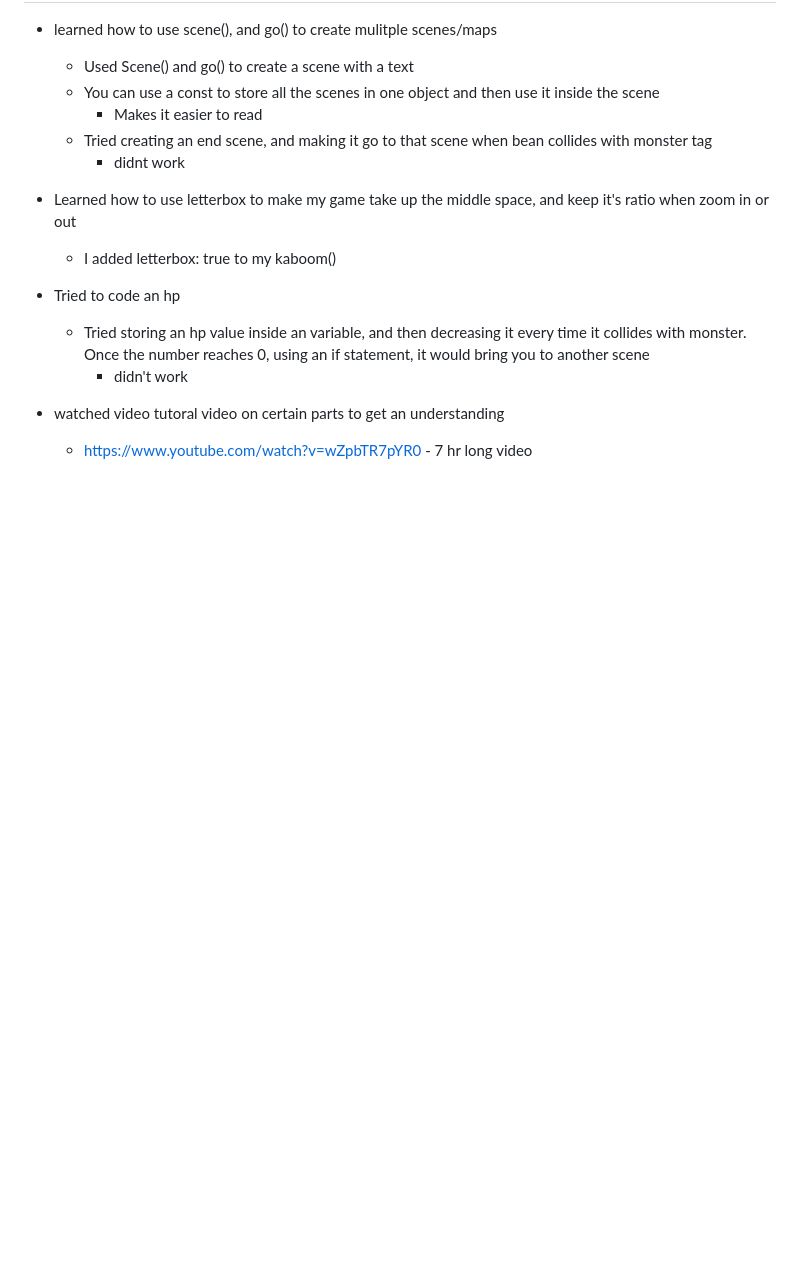
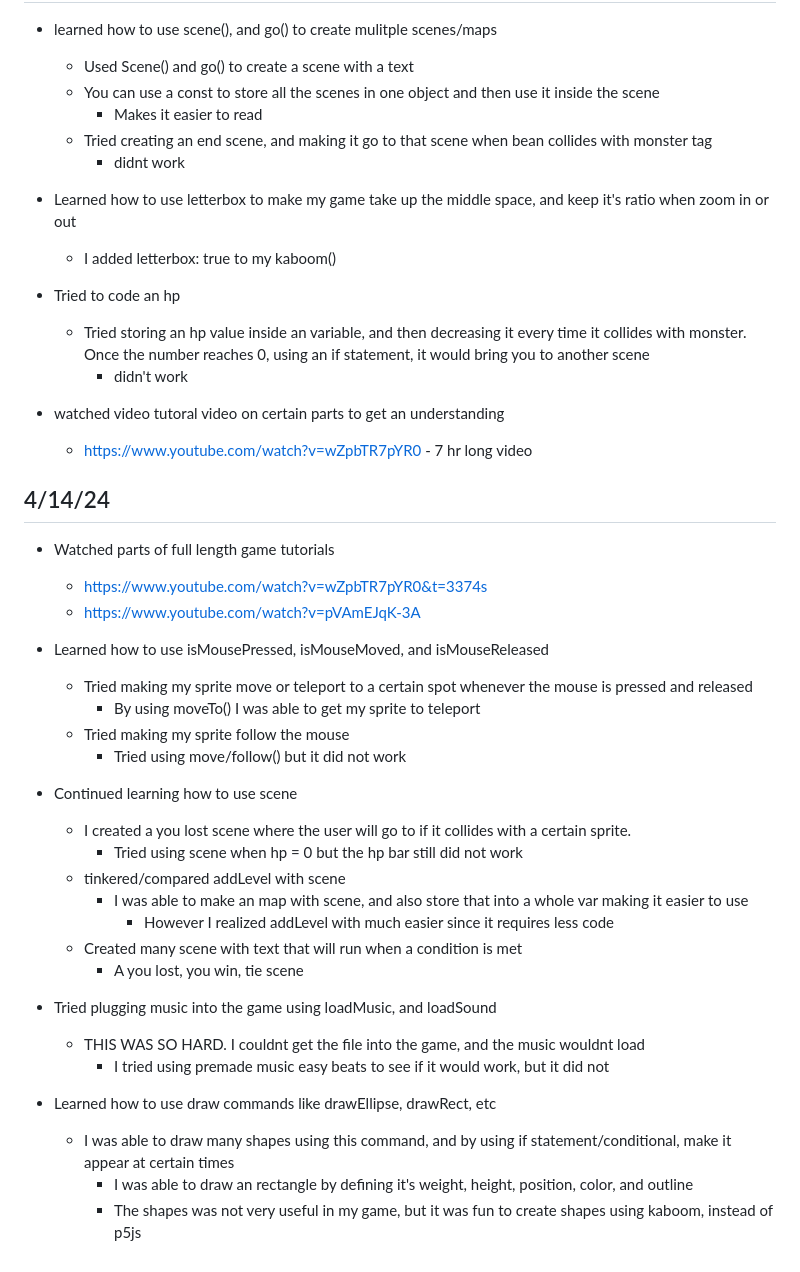
Before and after one commit to angelal8336/sep11-freedom-project, a Markdown page: tool/learning-log.md, the part around the change. Drawn GitHub-style; blank space fills up the shorter version.

```diff
--- a/tool/learning-log.md
+++ b/tool/learning-log.md
@@ -487,3 +487,34 @@ Next step: Make a super simple game only using level, and moving codes, and also
 
 * watched video tutoral video on certain parts to get an understanding
     * https://www.youtube.com/watch?v=wZpbTR7pYR0 - 7 hr long video
+
+
+## 4/14/24
+
+* Watched parts of full length game tutorials
+	* https://www.youtube.com/watch?v=wZpbTR7pYR0&t=3374s
+ 	* https://www.youtube.com/watch?v=pVAmEJqK-3A
+
+* Learned how to use isMousePressed, isMouseMoved, and isMouseReleased
+	* Tried making my sprite move or teleport to a certain spot whenever the mouse is pressed and released
+ 		* By using moveTo() I was able to get my sprite to teleport
+   	* Tried making my sprite follow the mouse
+   		* Tried using move/follow() but it did not work
+
+* Continued learning how to use scene
+	* I created a you lost scene where the user will go to if it collides with a certain sprite.
+		* Tried using scene when hp = 0 but the hp bar still did not work
+	* tinkered/compared addLevel with scene
+ 		* I was able to make an map with scene, and also store that into a whole var making it easier to use
+   			* However I realized addLevel with much easier since it requires less code
+  	* Created many scene with text that will run when a condition is met
+  		* A you lost, you win, tie scene
+
+* Tried plugging music into the game using loadMusic, and loadSound
+	* THIS WAS SO HARD. I couldnt get the file into the game, and the music wouldnt load
+ 		* I tried using premade music easy beats to see if it would work, but it did not
+
+* Learned how to use draw commands like drawEllipse, drawRect, etc
+	* I was able to draw many shapes using this command, and by using if statement/conditional, make it appear at certain times
+ 		* I was able to draw an rectangle by defining it's weight, height, position, color, and outline
+ 		* The shapes was not very useful in my game, but it was fun to create shapes using kaboom, instead of p5js
```
